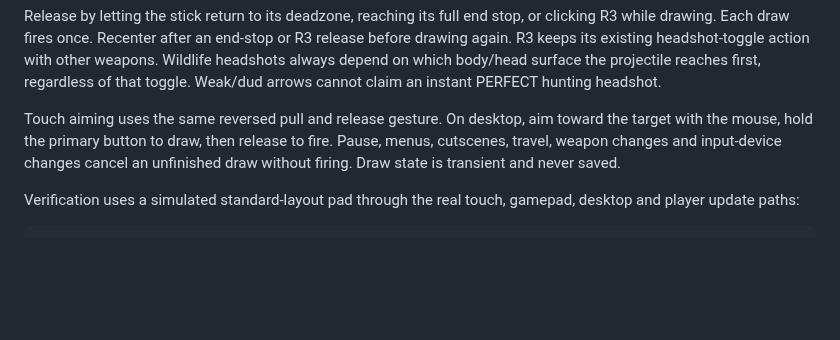
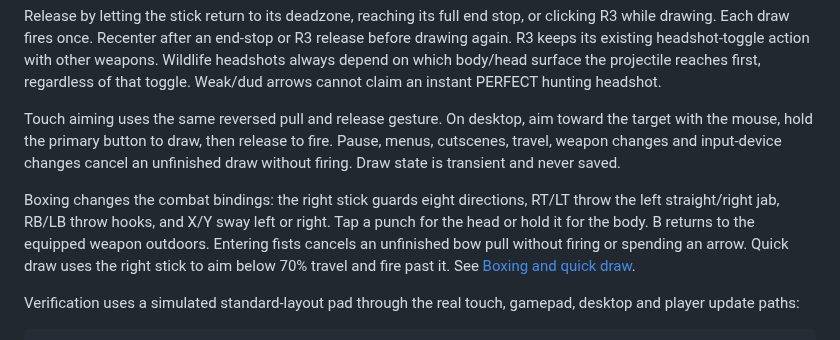
Before and after one commit to darthblark11-blip/newone, a Markdown page: docs/gamepad-controls.md, the part around the change. Drawn GitHub-style; blank space fills up the shorter version.

```diff
--- a/docs/gamepad-controls.md
+++ b/docs/gamepad-controls.md
@@ -63,6 +63,13 @@ to fire. Pause, menus, cutscenes, travel, weapon changes and input-device change
 cancel an unfinished draw without firing. Draw state is transient and never
 saved.
 
+Boxing changes the combat bindings: the right stick guards eight directions,
+RT/LT throw the left straight/right jab, RB/LB throw hooks, and X/Y sway left
+or right. Tap a punch for the head or hold it for the body. B returns to the
+equipped weapon outdoors. Entering fists cancels an unfinished bow pull without
+firing or spending an arrow. Quick draw uses the right stick to aim below 70%
+travel and fire past it. See [Boxing and quick draw](boxing-and-duels.md).
+
 Verification uses a simulated standard-layout pad through the real touch,
 gamepad, desktop and player update paths:
 
```
Also changed, not shown: docs/boxing-and-duels.md (+8 -0 lines), docs/previews/dry-gulch-duel.png, docs/previews/dry-gulch-saloon.png, docs/previews/southpaw-boxing-poses.png (added), 3 other files.
